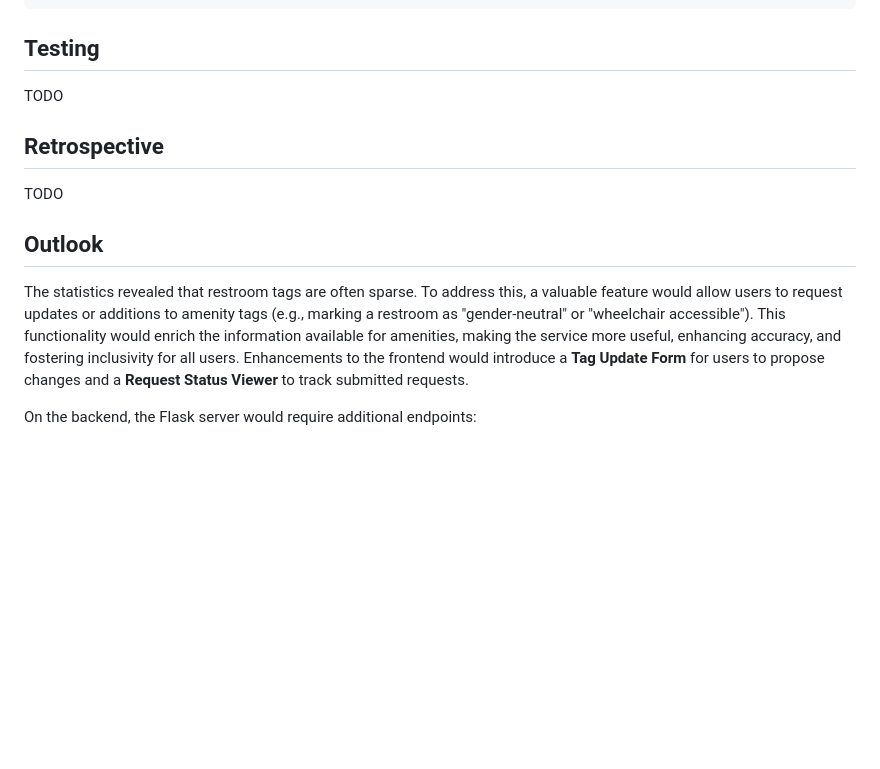
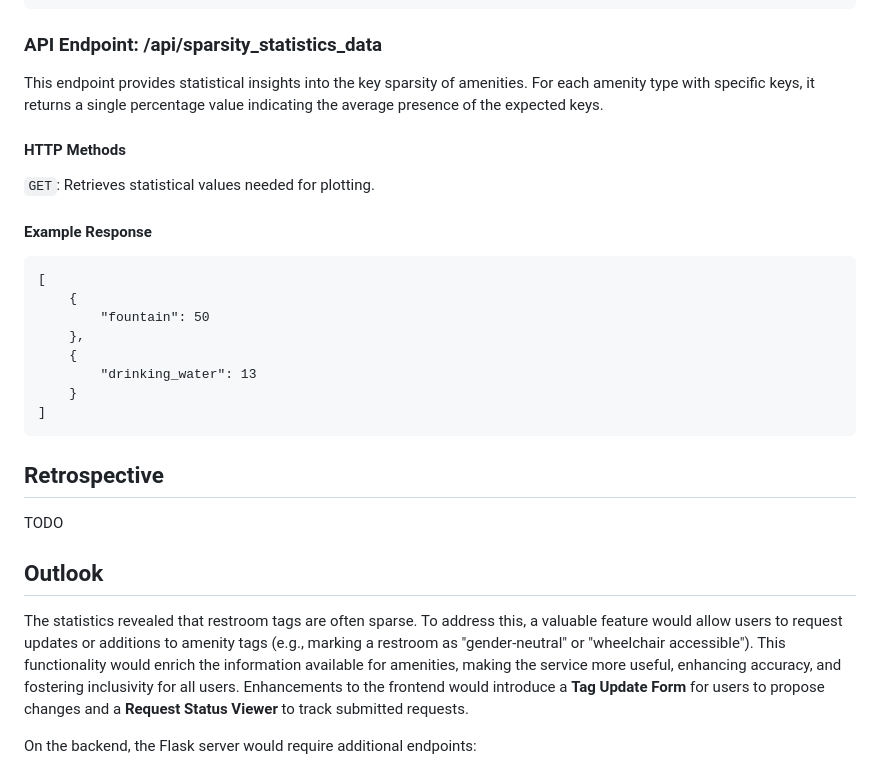
Before and after one commit to conlalaura/H2WO, a Markdown page: Documentation.md, the part around the change. Drawn GitHub-style; blank space fills up the shorter version.

Commit message:
add new api endpoint to Documentation.md

````diff
--- a/Documentation.md
+++ b/Documentation.md
@@ -145,16 +145,38 @@ information for toilet properties such as gender accessibility etc. in percentag
 ]
 ```
 
-## Testing
+### API Endpoint: /api/sparsity_statistics_data
 
-TODO
+This endpoint provides statistical insights into the key sparsity of amenities. For each amenity type with specific
+keys, it returns a single percentage value indicating the average presence of the expected keys.
+
+#### HTTP Methods
+
+`GET`: Retrieves statistical values needed for plotting.
+
+#### Example Response
+
+```
+[
+    {
+        "fountain": 50
+    },
+    {
+        "drinking_water": 13
+    }
+]
+```
 
 ## Retrospective
 
 TODO
 
 ## Outlook
-The statistics revealed that restroom tags are often sparse. To address this, a valuable feature would allow users to request updates or additions to amenity tags (e.g., marking a restroom as "gender-neutral" or "wheelchair accessible"). This functionality would enrich the information available for amenities, making the service more useful, enhancing accuracy, and fostering inclusivity for all users.
+
+The statistics revealed that restroom tags are often sparse. To address this, a valuable feature would allow users to
+request updates or additions to amenity tags (e.g., marking a restroom as "gender-neutral" or "wheelchair accessible").
+This functionality would enrich the information available for amenities, making the service more useful, enhancing
+accuracy, and fostering inclusivity for all users.
 Enhancements to the frontend would introduce a **Tag Update Form** for users to propose changes and a **Request Status
 Viewer** to track submitted requests.
 
````
